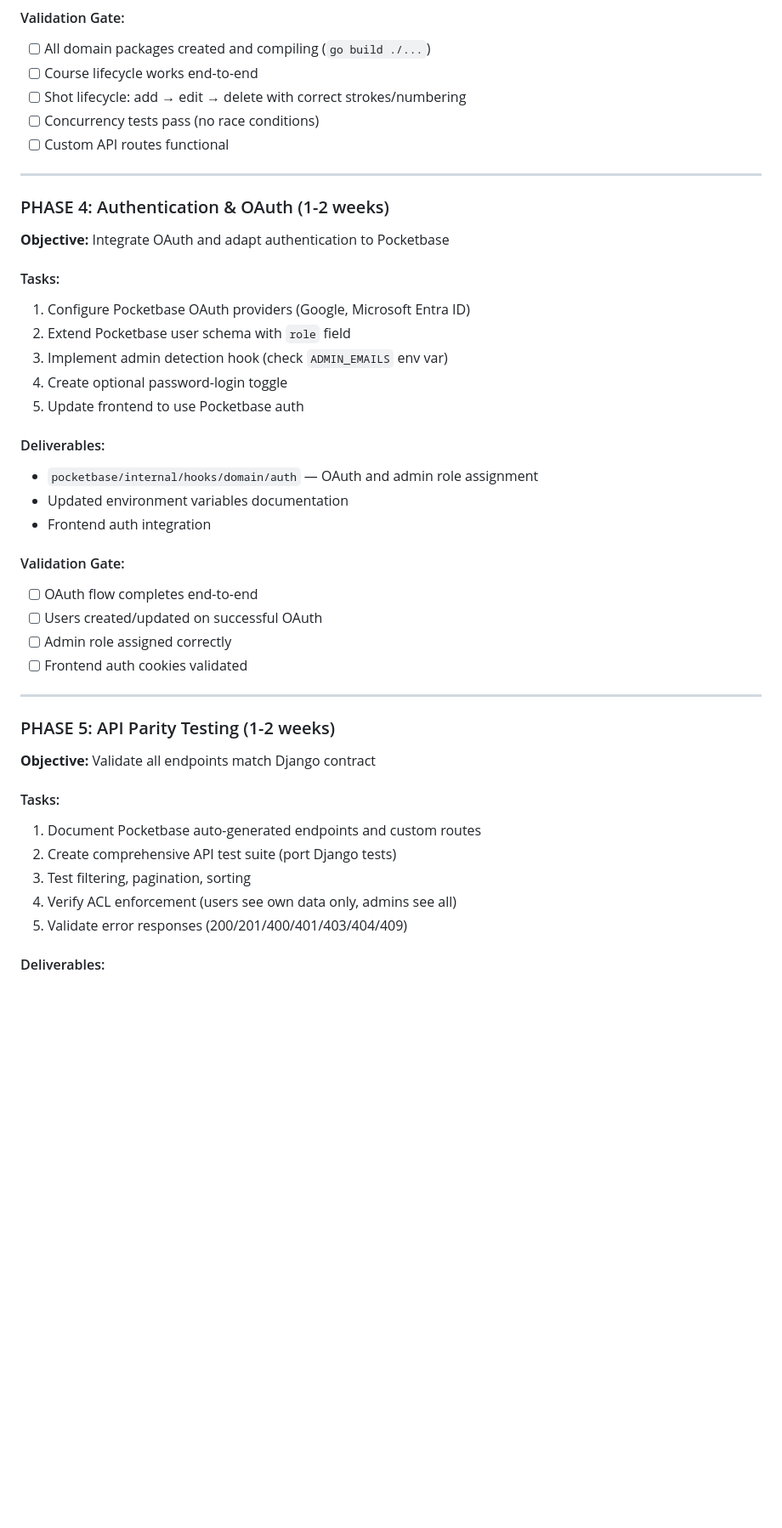
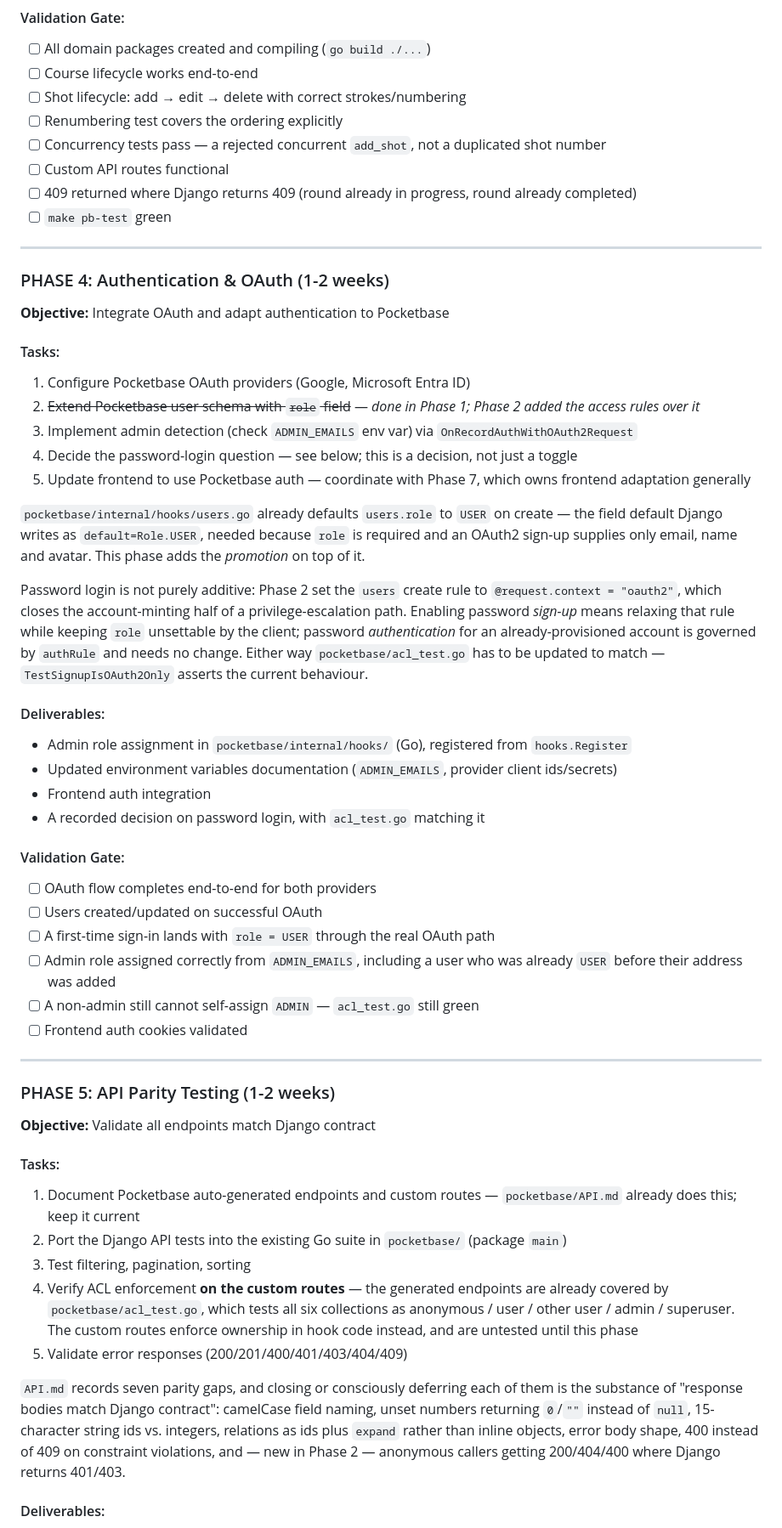
Before and after one commit to thehatchcloud/GolfTrack, a Markdown page: POCKETBASE_MIGRATION_PLAN.md, the part around one of its changes. Shown at 85% size. Drawn GitHub-style; blank space fills up the shorter version.

```diff
--- a/POCKETBASE_MIGRATION_PLAN.md
+++ b/POCKETBASE_MIGRATION_PLAN.md
@@ -124,8 +140,11 @@ GolfTrack is transitioning from Django + Django Ninja backend to Pocketbase. Thi
 - [ ] All domain packages created and compiling (`go build ./...`)
 - [ ] Course lifecycle works end-to-end
 - [ ] Shot lifecycle: add → edit → delete with correct strokes/numbering
-- [ ] Concurrency tests pass (no race conditions)
+- [ ] Renumbering test covers the ordering explicitly
+- [ ] Concurrency tests pass — a rejected concurrent `add_shot`, not a duplicated shot number
 - [ ] Custom API routes functional
+- [ ] 409 returned where Django returns 409 (round already in progress, round already completed)
+- [ ] `make pb-test` green
 
 ---
 
@@ -135,20 +154,27 @@ GolfTrack is transitioning from Django + Django Ninja backend to Pocketbase. Thi
 
 #### Tasks:
 1. Configure Pocketbase OAuth providers (Google, Microsoft Entra ID)
-2. Extend Pocketbase user schema with `role` field
-3. Implement admin detection hook (check `ADMIN_EMAILS` env var)
-4. Create optional password-login toggle
-5. Update frontend to use Pocketbase auth
+2. ~~Extend Pocketbase user schema with `role` field~~ — *done in Phase 1; Phase 2 added the access rules over it*
+3. Implement admin detection (check `ADMIN_EMAILS` env var) via `OnRecordAuthWithOAuth2Request`
+4. Decide the password-login question — see below; this is a decision, not just a toggle
+5. Update frontend to use Pocketbase auth — coordinate with Phase 7, which owns frontend adaptation generally
+
+`pocketbase/internal/hooks/users.go` already defaults `users.role` to `USER` on create — the field default Django writes as `default=Role.USER`, needed because `role` is required and an OAuth2 sign-up supplies only email, name and avatar. This phase adds the *promotion* on top of it.
+
+Password login is not purely additive: Phase 2 set the `users` create rule to `@request.context = "oauth2"`, which closes the account-minting half of a privilege-escalation path. Enabling password *sign-up* means relaxing that rule while keeping `role` unsettable by the client; password *authentication* for an already-provisioned account is governed by `authRule` and needs no change. Either way `pocketbase/acl_test.go` has to be updated to match — `TestSignupIsOAuth2Only` asserts the current behaviour.
 
 #### Deliverables:
-- `pocketbase/internal/hooks/domain/auth` — OAuth and admin role assignment
-- Updated environment variables documentation
+- Admin role assignment in `pocketbase/internal/hooks/` (Go), registered from `hooks.Register`
+- Updated environment variables documentation (`ADMIN_EMAILS`, provider client ids/secrets)
 - Frontend auth integration
+- A recorded decision on password login, with `acl_test.go` matching it
 
 #### Validation Gate:
-- [ ] OAuth flow completes end-to-end
+- [ ] OAuth flow completes end-to-end for both providers
 - [ ] Users created/updated on successful OAuth
-- [ ] Admin role assigned correctly
+- [ ] A first-time sign-in lands with `role = USER` through the real OAuth path
+- [ ] Admin role assigned correctly from `ADMIN_EMAILS`, including a user who was already `USER` before their address was added
+- [ ] A non-admin still cannot self-assign `ADMIN` — `acl_test.go` still green
 - [ ] Frontend auth cookies validated
 
 ---
@@ -158,10 +184,12 @@ GolfTrack is transitioning from Django + Django Ninja backend to Pocketbase. Thi
 **Objective:** Validate all endpoints match Django contract
 
 #### Tasks:
-1. Document Pocketbase auto-generated endpoints and custom routes
-2. Create comprehensive API test suite (port Django tests)
+1. Document Pocketbase auto-generated endpoints and custom routes — `pocketbase/API.md` already does this; keep it current
+2. Port the Django API tests into the existing Go suite in `pocketbase/` (package `main`)
 3. Test filtering, pagination, sorting
-4. Verify ACL enforcement (users see own data only, admins see all)
+4. Verify ACL enforcement **on the custom routes** — the generated endpoints are already covered by `pocketbase/acl_test.go`, which tests all six collections as anonymous / user / other user / admin / superuser. The custom routes enforce ownership in hook code instead, and are untested until this phase
 5. Validate error responses (200/201/400/401/403/404/409)
 
+`API.md` records seven parity gaps, and closing or consciously deferring each of them is the substance of "response bodies match Django contract": camelCase field naming, unset numbers returning `0`/`""` instead of `null`, 15-character string ids vs. integers, relations as ids plus `expand` rather than inline objects, error body shape, 400 instead of 409 on constraint violations, and — new in Phase 2 — anonymous callers getting 200/404/400 where Django returns 401/403.
+
 #### Deliverables:
```
Also changed, not shown: other parts of POCKETBASE_MIGRATION_PLAN.md (+32 -15 lines).
